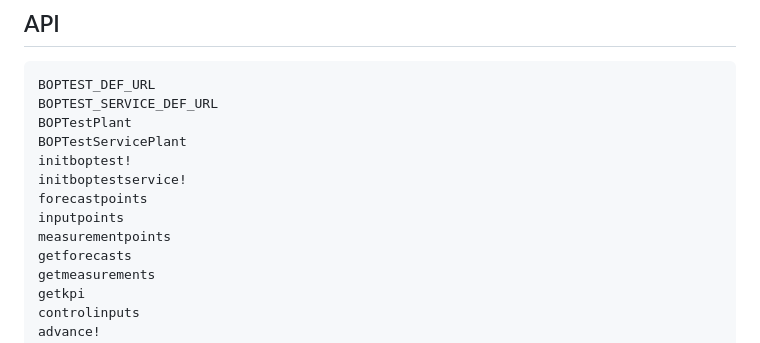
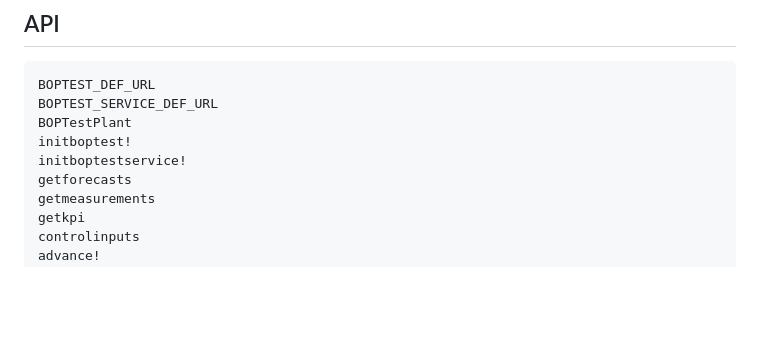
Before and after one commit to terion-io/BOPTestAPI.jl, a Markdown page: docs/src/index.md, the part around the change. GitHub-like rendering; blank space fills up the shorter version.

Commit message:
Clean up API docs

```diff
--- a/docs/src/index.md
+++ b/docs/src/index.md
@@ -144,12 +144,8 @@ This function does nothing when called on a "normal" `BOPTestPlant`
 BOPTEST_DEF_URL
 BOPTEST_SERVICE_DEF_URL
 BOPTestPlant
-BOPTestServicePlant
 initboptest!
 initboptestservice!
-forecastpoints
-inputpoints
-measurementpoints
 getforecasts
 getmeasurements
 getkpi
```
